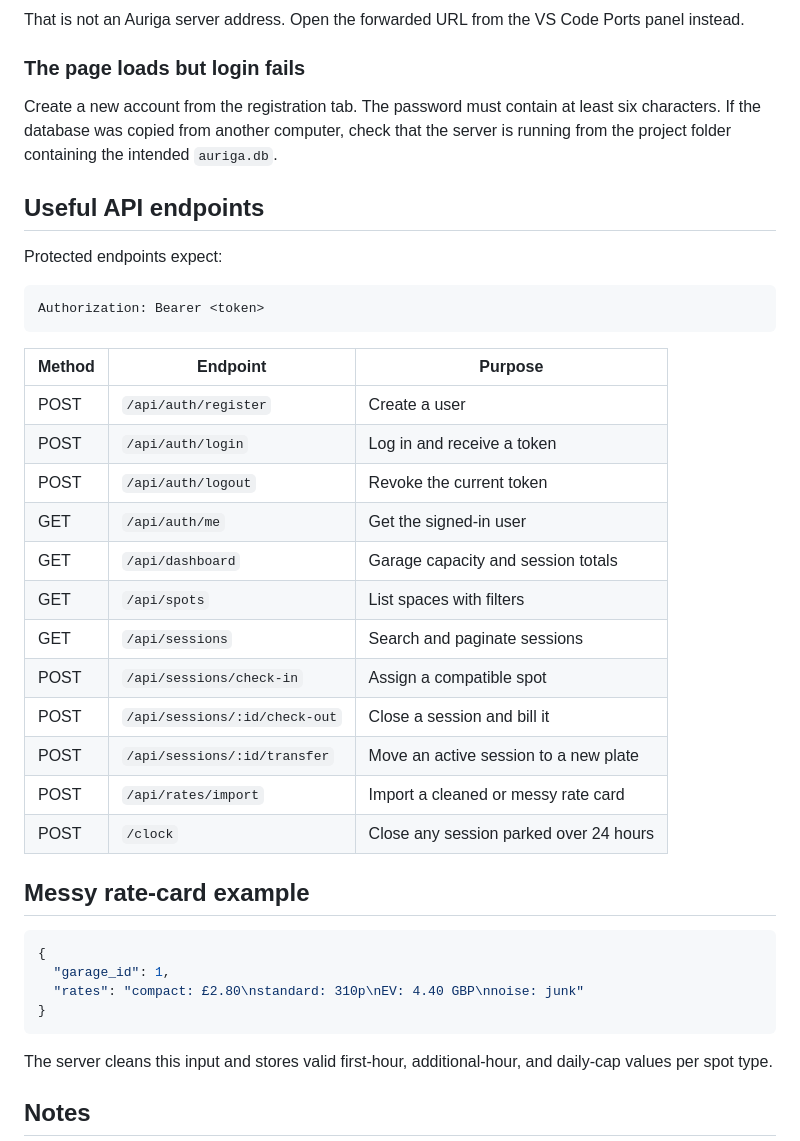
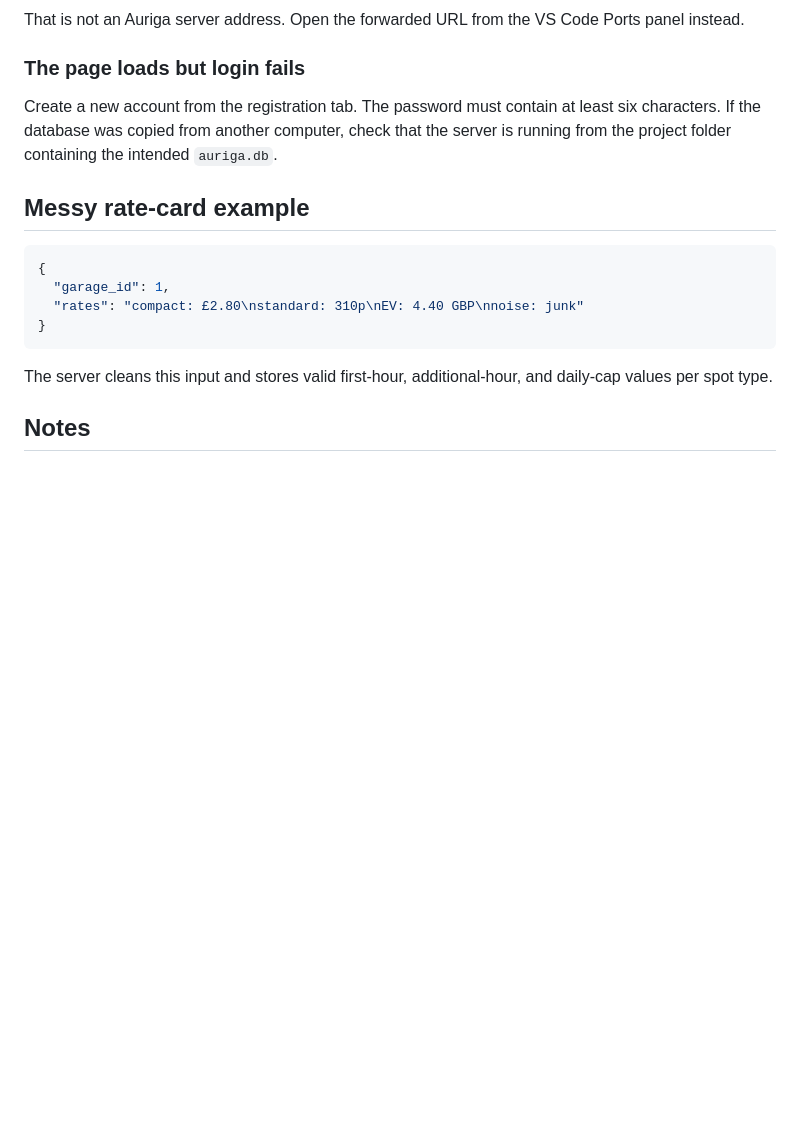
Before and after one commit to Chitranshushekhawat/Auriga_Parking_System, a Markdown page: README.md, the part around one of its changes. GitHub-like rendering; blank space fills up the shorter version.

````diff
--- a/README.md
+++ b/README.md
@@ -200,29 +229,6 @@ That is not an Auriga server address. Open the forwarded URL from the VS Code Po
 
 Create a new account from the registration tab. The password must contain at least six characters. If the database was copied from another computer, check that the server is running from the project folder containing the intended `auriga.db`.
 
-## Useful API endpoints
-
-Protected endpoints expect:
-
-```http
-Authorization: Bearer <token>
-```
-
-| Method | Endpoint | Purpose |
-|---|---|---|
-| POST | `/api/auth/register` | Create a user |
-| POST | `/api/auth/login` | Log in and receive a token |
-| POST | `/api/auth/logout` | Revoke the current token |
-| GET | `/api/auth/me` | Get the signed-in user |
-| GET | `/api/dashboard` | Garage capacity and session totals |
-| GET | `/api/spots` | List spaces with filters |
-| GET | `/api/sessions` | Search and paginate sessions |
-| POST | `/api/sessions/check-in` | Assign a compatible spot |
-| POST | `/api/sessions/:id/check-out` | Close a session and bill it |
-| POST | `/api/sessions/:id/transfer` | Move an active session to a new plate |
-| POST | `/api/rates/import` | Import a cleaned or messy rate card |
-| POST | `/clock` | Close any session parked over 24 hours |
-
 ## Messy rate-card example
 
 ```json
````
Also changed, not shown: other parts of README.md (+29 -0 lines).
